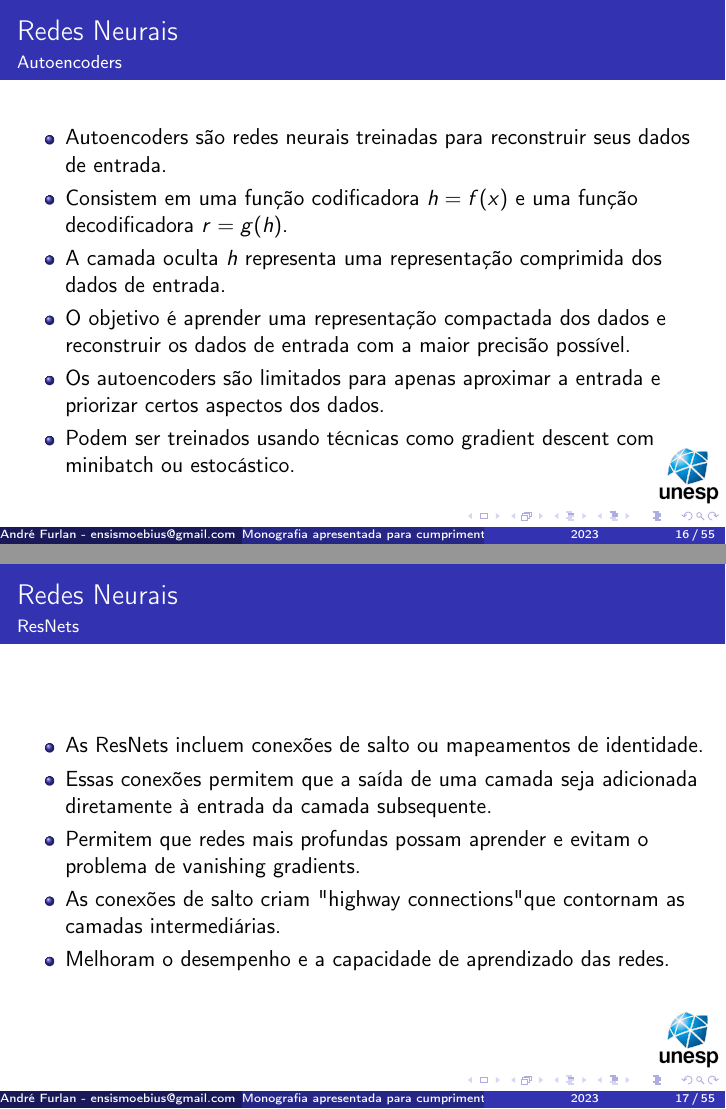
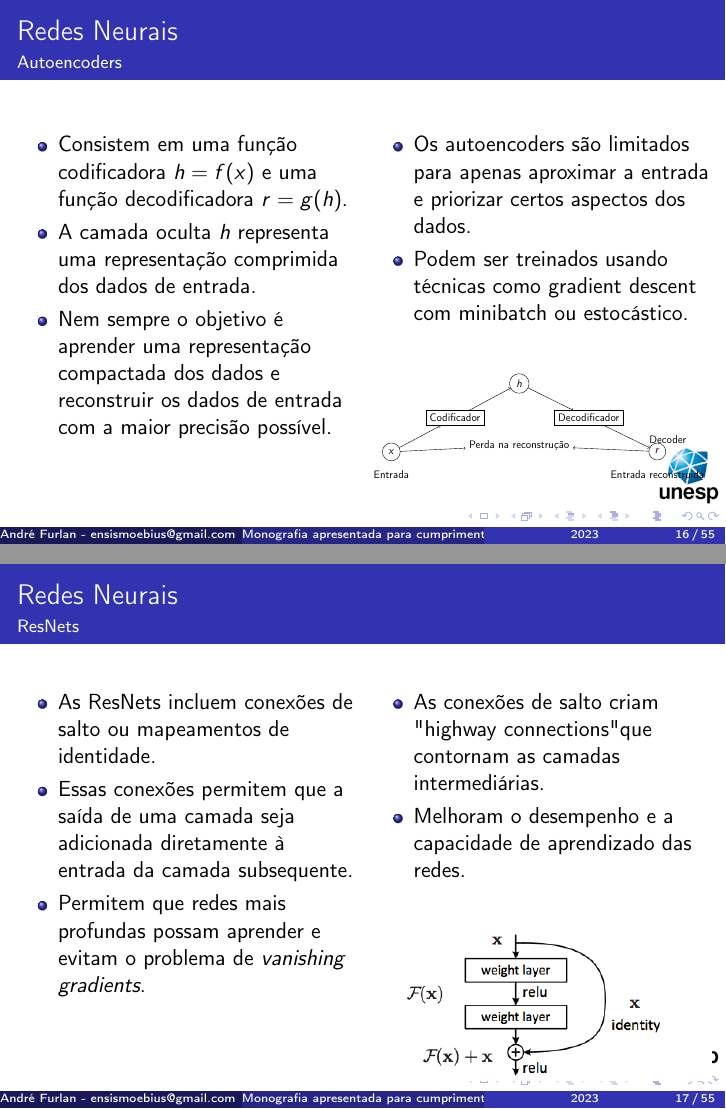
Before and after one commit to ensismoebius/Estudos-Especiais, LaTeX slides (apresentacao/apresentacao.tex, which reads monografia/images/autoencoder.tex): pages 26 and 27 of 65 before the commit and pages 25 and 26 of 64 after it, joined at a grey line. Compiled offline with pdfLaTeX.

Commit message:
New figures

```diff
--- a/apresentacao/apresentacao.tex
+++ b/apresentacao/apresentacao.tex
@@ -7,6 +7,9 @@
 
 % Enables code listing
 \usepackage{listings}
+
+\usepackage{tikz}
+\usetikzlibrary{positioning}
 
 %Enables the use of greek letter without a math context
 \usepackage{ragged2e}
@@ -315,26 +299,51 @@
 	\begin{frame}
 		\frametitle{Redes Neurais}
 		\framesubtitle{Autoencoders}
+		\begin{columns}[t]
+			\begin{column}{0.5\textwidth}
 				\begin{itemize}
-			\item Autoencoders são redes neurais treinadas para reconstruir seus dados de entrada.
 					\item Consistem em uma função codificadora $h = f(x)$ e uma função decodificadora $r = g(h)$.
 					\item A camada oculta $h$ representa uma representação comprimida dos dados de entrada.
-			\item O objetivo é aprender uma representação compactada dos dados e reconstruir os dados de entrada com a maior precisão possível.
+					\item Nem sempre o objetivo é aprender uma representação compactada dos dados e reconstruir os dados de entrada com a maior precisão possível.
+				\end{itemize}
+			\end{column}
+			\begin{column}{0.5\textwidth}
+				\begin{itemize}
 					\item Os autoencoders são limitados para apenas aproximar a entrada e priorizar certos aspectos dos dados.
 					\item Podem ser treinados usando técnicas como gradient descent com minibatch ou estocástico.
 				\end{itemize}
+				\begin{figure}[h]
+					\centering
+       				\resizebox{\textwidth}{!}{\input{../monografia/images/autoencoder.tex}}
+					\label{fig:autoencoder}
+				\end{figure}
+			\end{column}
+		\end{columns}
 	\end{frame}
 
 	\begin{frame}
 		\frametitle{Redes Neurais}
 		\framesubtitle{ResNets}
+		\begin{columns}[t]
+			\begin{column}{0.5\textwidth}
 				\begin{itemize}
 					\item As ResNets incluem conexões de salto ou mapeamentos de identidade.
 					\item Essas conexões permitem que a saída de uma camada seja adicionada diretamente à entrada da camada subsequente.
-			\item Permitem que redes mais profundas possam aprender e evitam o problema de vanishing gradients.
+					\item Permitem que redes mais profundas possam aprender e evitam o problema de \textit{vanishing gradients}.
+				\end{itemize}
+			\end{column}
+			\begin{column}{0.5\textwidth}
+				\begin{itemize}
 					\item As conexões de salto criam "highway connections" que contornam as camadas intermediárias.
 					\item Melhoram o desempenho e a capacidade de aprendizado das redes.
 				\end{itemize}
+				\begin{figure}
+					\centering
+					\includegraphics[width=\linewidth]{../monografia/images/residualBlock}
+					\label{fig:residualblock}
+				\end{figure}
+			\end{column}
+		\end{columns}
 	\end{frame}
 
 	\begin{frame}
--- /dev/null
+++ b/monografia/images/autoencoder.tex
@@ -0,0 +1,24 @@
+\begin{tikzpicture}[node distance=1.5cm, every edge/.style={draw=black,->}]
+	% Nodes
+	\node[draw, circle] (x) {$x$};
+	\node[draw, rectangle, above right=0.7cm and 1cm of x] (encoder) {Codificador};
+	\node[draw, circle, above right=0.7cm and 1cm of encoder] (h) {$h$};
+	\node[draw, rectangle, below right=0.7cm and 1cm of h] (decoder) {Decodificador};
+	\node[draw, circle, below right=0.7cm and 1cm of decoder] (r) {$r$};
+
+	% Arrows
+	\draw (x) edge (encoder);
+	\draw (encoder) edge (h);
+	\draw (h) edge (decoder);
+	\draw (decoder) edge (r);
+
+	% Loss
+	\node[below of=h, yshift=-0.7cm] (loss) {Perda na reconstrução};
+	\draw (x) edge (loss);
+	\draw (r) edge (loss);
+
+	% Labels
+	\node[below of=x, yshift=0.7cm] {Entrada};
+	\node[below right=0.2cm and 0.8cm of decoder] {Decoder};
+	\node[below of=r, yshift=0.7cm] {Entrada reconstruida};
+\end{tikzpicture}
```
Also changed, not shown: monografia/monografia.tex (+1 -24 lines), apresentacao/apresentacao.pdf, monografia/monografia.pdf, apresentacao/apresentacao.tex (19 more changed lines). Lines whose indentation alone changed are shown as unchanged.
